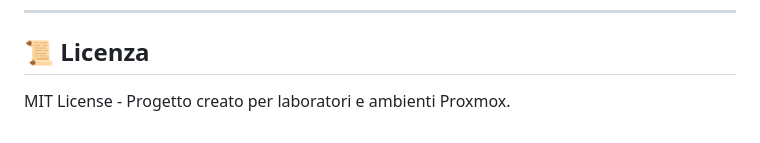
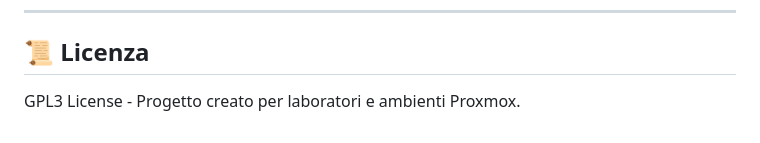
Before and after one commit to abeggi/migra-LXC, a Markdown page: README.md, the part around the change. Rendered like a GitHub page.

```diff
--- a/README.md
+++ b/README.md
@@ -103,4 +103,4 @@ Se utilizzi **Nginx Proxy Manager**, segui questi passaggi per farlo funzionare
 ---
 
 ## 📜 Licenza
-MIT License - Progetto creato per laboratori e ambienti Proxmox.
+GPL3 License - Progetto creato per laboratori e ambienti Proxmox.
```
